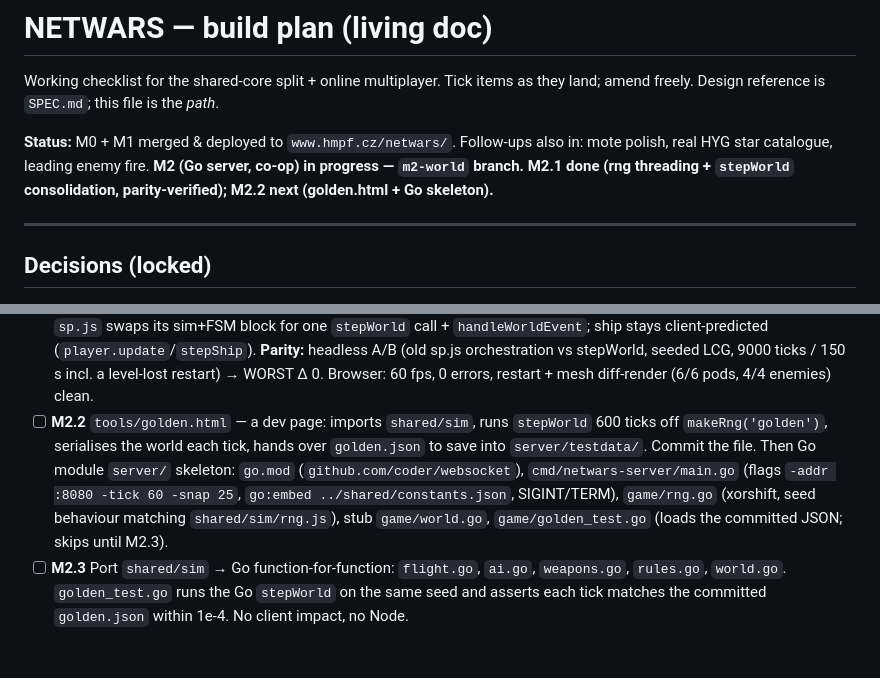
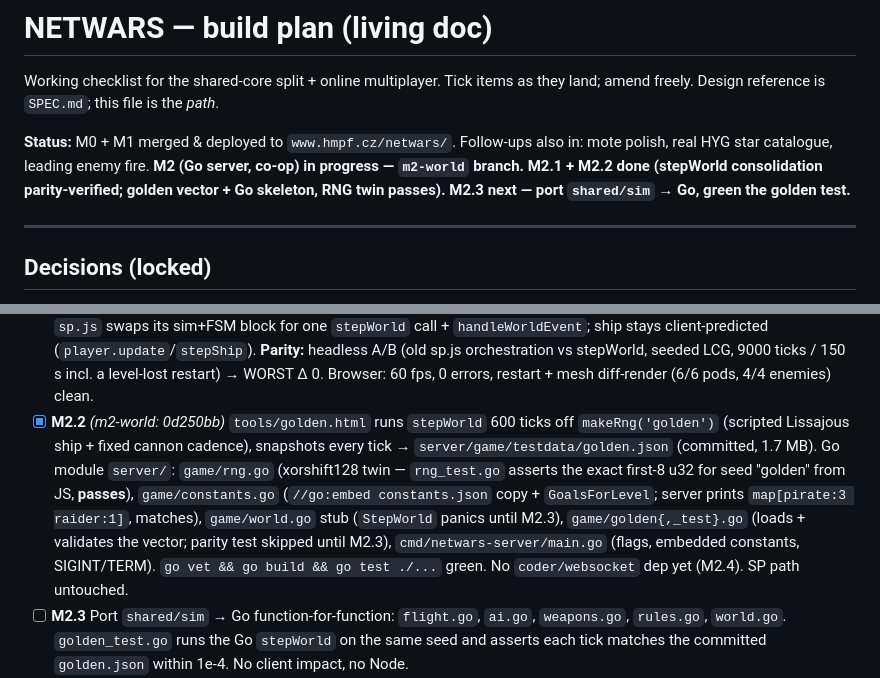
Before and after one commit to martinpovolny/netwars, a Markdown page: PLAN.md, 2 parts joined by grey strips. Drawn GitHub-style; blank space fills up the shorter version.

Commit message:
PLAN: M2.2 done (golden vector + Go skeleton, RNG twin verified)

```diff
--- a/PLAN.md
+++ b/PLAN.md
@@ -5,9 +5,9 @@ they land; amend freely. Design reference is `SPEC.md`; this file is the *path*.
 
 **Status:** M0 + M1 merged & deployed to `www.hmpf.cz/netwars/`. Follow-ups
 also in: mote polish, real HYG star catalogue, leading enemy fire.
-**M2 (Go server, co-op) in progress — `m2-world` branch. M2.1 done
-(rng threading + `stepWorld` consolidation, parity-verified); M2.2 next
-(golden.html + Go skeleton).**
+**M2 (Go server, co-op) in progress — `m2-world` branch. M2.1 + M2.2 done
+(stepWorld consolidation parity-verified; golden vector + Go skeleton, RNG
+twin passes). M2.3 next — port `shared/sim` → Go, green the golden test.**
 
 ---
 
@@ -134,15 +134,18 @@ manual one-off; not part of build or CI.)
         seeded LCG, 9000 ticks / 150 s incl. a level-lost restart) →
         WORST Δ 0. Browser: 60 fps, 0 errors, restart + mesh diff-render
         (6/6 pods, 4/4 enemies) clean.
-- [ ] **M2.2** `tools/golden.html` — a dev page: imports `shared/sim`, runs
-      `stepWorld` 600 ticks off `makeRng('golden')`, serialises the world
-      each tick, hands over `golden.json` to save into
-      `server/testdata/`. Commit the file. Then Go module `server/` skeleton:
-      `go.mod` (`github.com/coder/websocket`), `cmd/netwars-server/main.go`
-      (flags `-addr :8080 -tick 60 -snap 25`, `go:embed
-      ../shared/constants.json`, SIGINT/TERM), `game/rng.go` (xorshift, seed
-      behaviour matching `shared/sim/rng.js`), stub `game/world.go`,
-      `game/golden_test.go` (loads the committed JSON; skips until M2.3).
+- [x] **M2.2** *(m2-world: 0d250bb)* `tools/golden.html` runs `stepWorld` 600
+      ticks off `makeRng('golden')` (scripted Lissajous ship + fixed cannon
+      cadence), snapshots every tick → `server/game/testdata/golden.json`
+      (committed, 1.7 MB). Go module `server/`: `game/rng.go` (xorshift128
+      twin — `rng_test.go` asserts the exact first-8 u32 for seed "golden"
+      from JS, **passes**), `game/constants.go` (`//go:embed constants.json`
+      copy + `GoalsForLevel`; server prints `map[pirate:3 raider:1]`,
+      matches), `game/world.go` stub (`StepWorld` panics until M2.3),
+      `game/golden{,_test}.go` (loads + validates the vector; parity test
+      skipped until M2.3), `cmd/netwars-server/main.go` (flags, embedded
+      constants, SIGINT/TERM). `go vet && go build && go test ./...` green.
+      No `coder/websocket` dep yet (M2.4). SP path untouched.
 - [ ] **M2.3** Port `shared/sim` → Go function-for-function: `flight.go`,
       `ai.go`, `weapons.go`, `rules.go`, `world.go`. `golden_test.go` runs
       the Go `stepWorld` on the same seed and asserts each tick matches the
```
